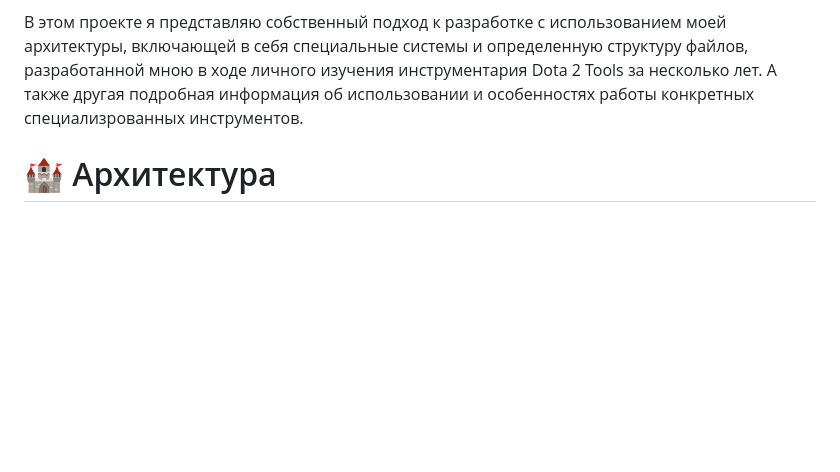
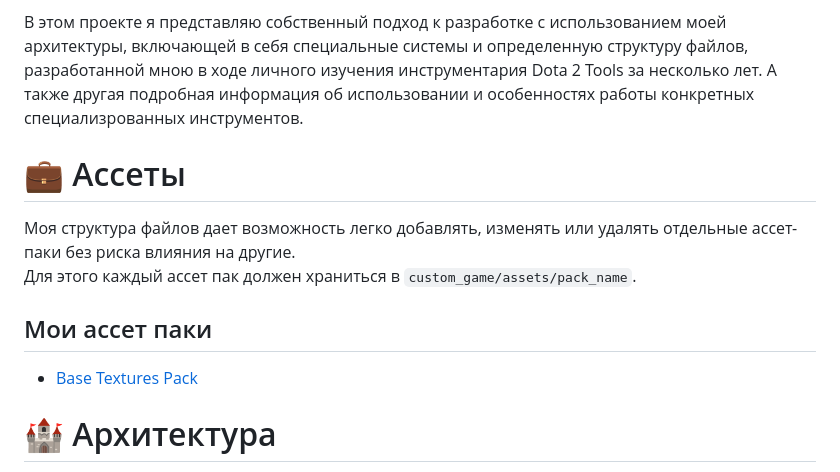
Before and after one commit to withvoidwithin/dota2_modding, a Markdown page: README.md, the part around the change. Rendered like a GitHub page; blank space fills up the shorter version.

```diff
--- a/README.md
+++ b/README.md
@@ -4,6 +4,12 @@
 **Dota 2 Tools** дает большие возможности для творчества и создания собственных игровых режимов. Однако процесс разработки может быть сложным из-за недостатка централизованной информации и общей документации.
 
 В этом проекте я представляю собственный подход к разработке с использованием моей архитектуры, включающей в себя специальные системы и определенную структуру файлов, разработанной мною в ходе личного изучения инструментария Dota 2 Tools за несколько лет. А также другая подробная информация об использовании и особенностях работы конкретных специализрованных инструментов.
+
+# 💼 Ассеты
+Моя структура файлов дает возможность легко добавлять, изменять или удалять отдельные ассет-паки без риска влияния на другие.
+<br> Для этого каждый ассет пак должен храниться в ``custom_game/assets/pack_name``.
+## Мои ассет паки
+- [Base Textures Pack](/ducumentation/asset_packs.md#base-textures-pack)
 
 # 🏰 Архитектура
 Архитектура моего кода для Dota 2 Tools представляет собой модульную систему, основанную на гибком и масштабируемом подходе к разработке. <br>
```
